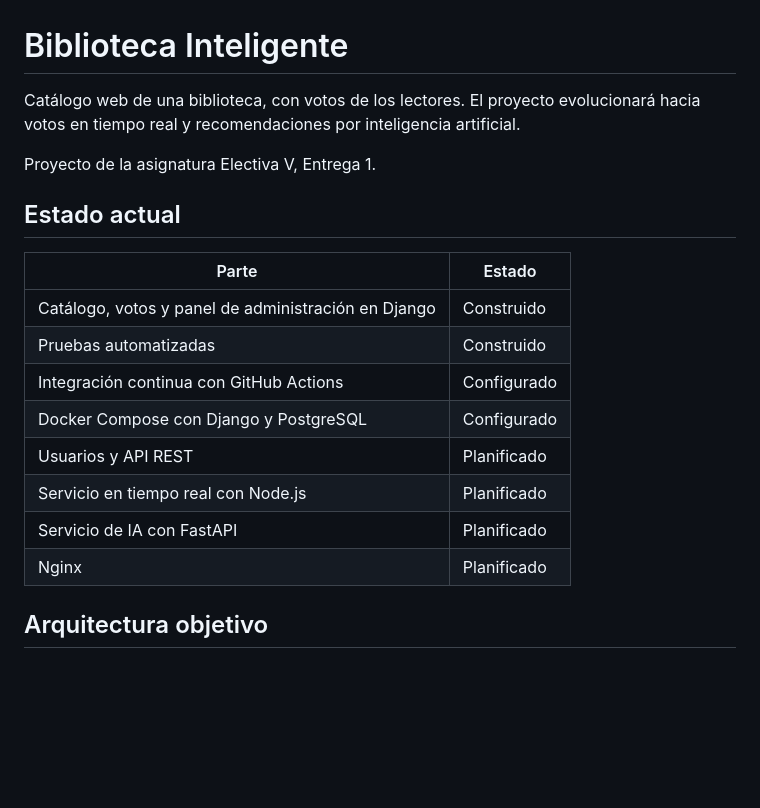
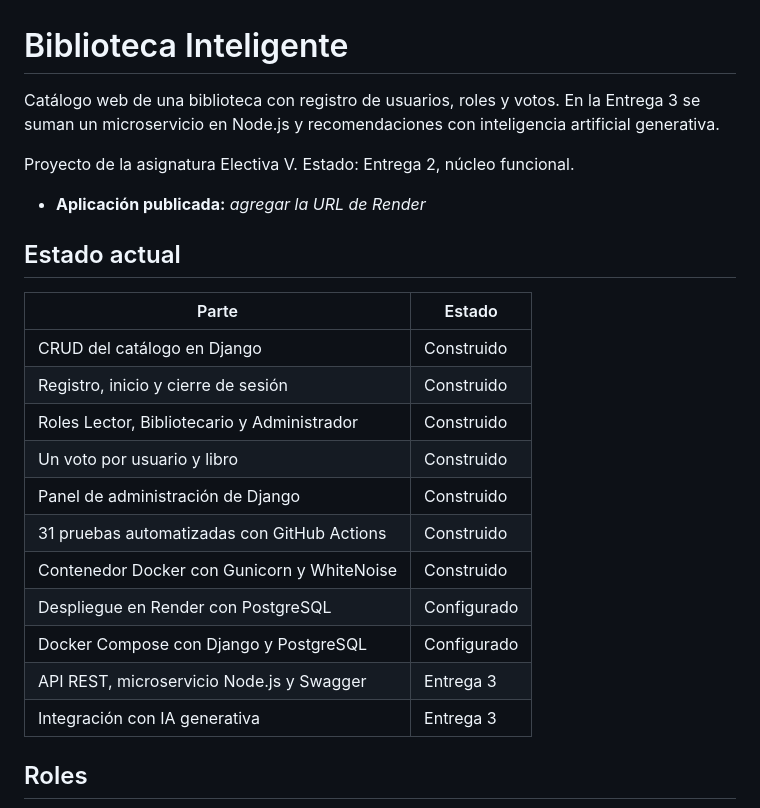
Before and after one commit to David78-beto/Biblioteca-Inteligente, a Markdown page: README.md, the part around one of its changes. Drawn GitHub-style; blank space fills up the shorter version.

Commit message:
Actualiza el SRS, la arquitectura y el README para la Entrega 2
Agrega diagramas de secuencia, actores, restricciones y matriz de trazabilidad; cambia el diagrama Mermaid por una imagen.

```diff
--- a/README.md
+++ b/README.md
@@ -1,21 +1,26 @@
 # Biblioteca Inteligente
 
-Catálogo web de una biblioteca, con votos de los lectores. El proyecto evolucionará hacia votos en tiempo real y recomendaciones por inteligencia artificial.
+Catálogo web de una biblioteca con registro de usuarios, roles y votos. En la Entrega 3 se suman un microservicio en Node.js y recomendaciones con inteligencia artificial generativa.
 
-Proyecto de la asignatura Electiva V, Entrega 1.
+Proyecto de la asignatura Electiva V. Estado: Entrega 2, núcleo funcional.
+
+- **Aplicación publicada:** *agregar la URL de Render*
 
 ## Estado actual
 
 | Parte | Estado |
 | --- | --- |
-| Catálogo, votos y panel de administración en Django | Construido |
-| Pruebas automatizadas | Construido |
-| Integración continua con GitHub Actions | Configurado |
+| CRUD del catálogo en Django | Construido |
+| Registro, inicio y cierre de sesión | Construido |
+| Roles Lector, Bibliotecario y Administrador | Construido |
+| Un voto por usuario y libro | Construido |
+| Panel de administración de Django | Construido |
+| 31 pruebas automatizadas con GitHub Actions | Construido |
+| Contenedor Docker con Gunicorn y WhiteNoise | Construido |
+| Despliegue en Render con PostgreSQL | Configurado |
 | Docker Compose con Django y PostgreSQL | Configurado |
-| Usuarios y API REST | Planificado |
-| Servicio en tiempo real con Node.js | Planificado |
-| Servicio de IA con FastAPI | Planificado |
-| Nginx | Planificado |
+| API REST, microservicio Node.js y Swagger | Entrega 3 |
+| Integración con IA generativa | Entrega 3 |
 
-## Arquitectura objetivo
+## Roles
 
```
Also changed, not shown: other parts of README.md (+34 -15 lines), docs/arquitectura.png (added), 1 other file.
